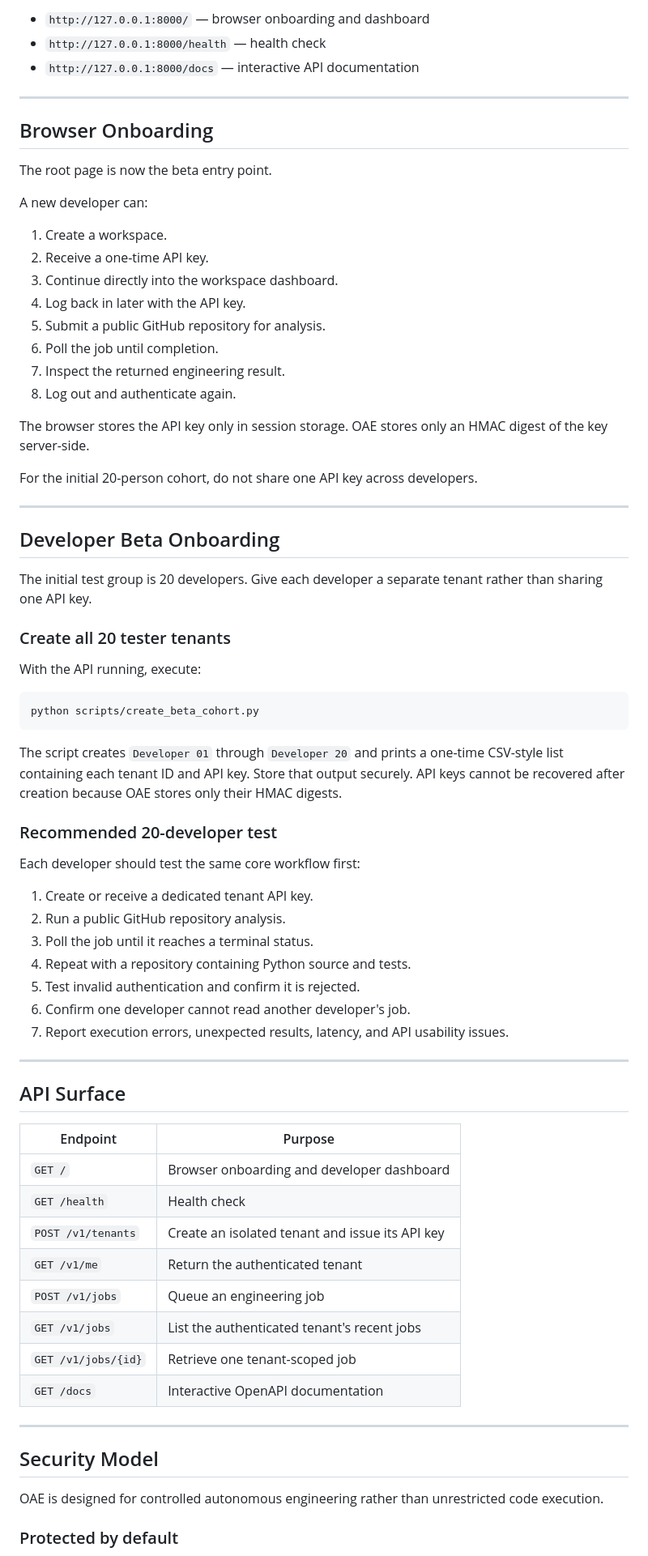
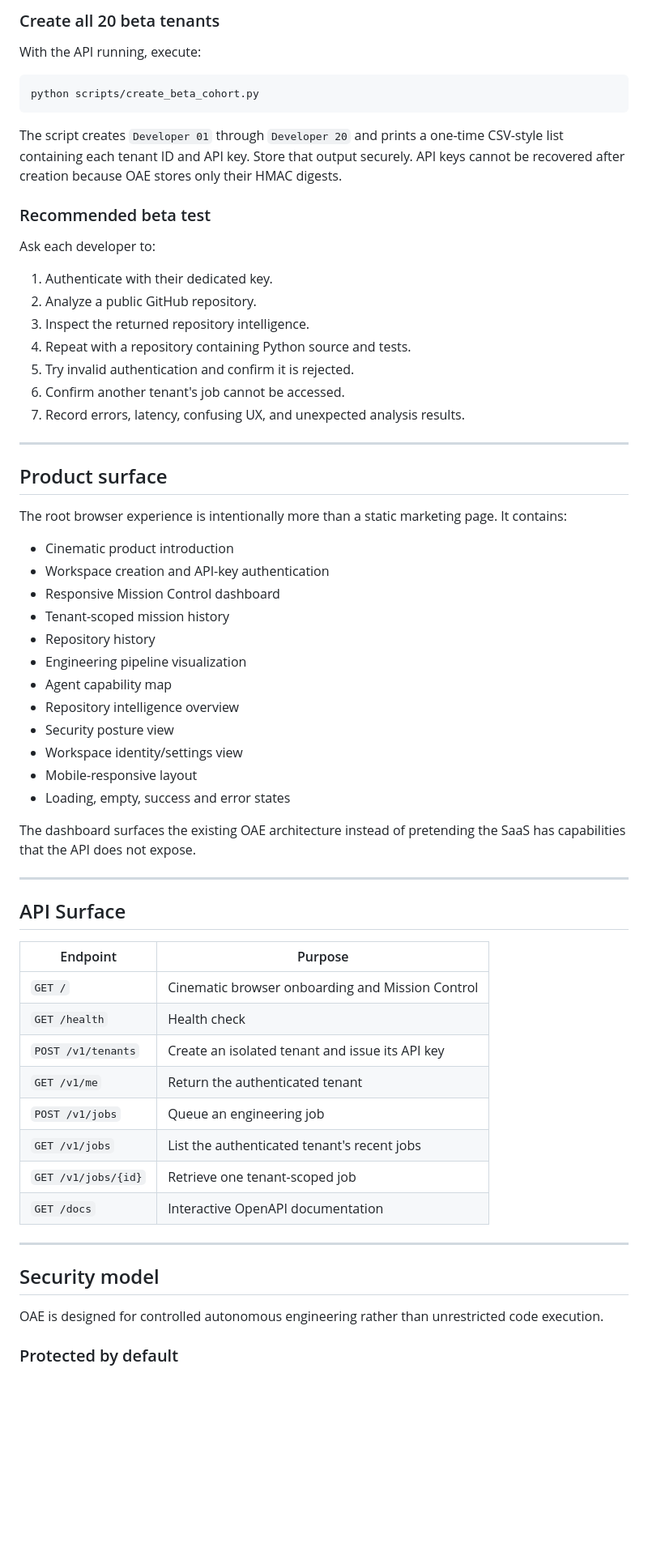
Before and after one commit to Olori24/oae-core, a Markdown page: README.md, the part around one of its changes. Shown at 81% size. GitHub-like rendering; blank space fills up the shorter version.

```diff
--- a/README.md
+++ b/README.md
@@ -76,35 +65,4 @@ Open:
-- `http://127.0.0.1:8000/` — browser onboarding and dashboard
-- `http://127.0.0.1:8000/health` — health check
-- `http://127.0.0.1:8000/docs` — interactive API documentation
-
----
-
-## Browser Onboarding
-
-The root page is now the beta entry point.
-
-A new developer can:
-
-1. Create a workspace.
-2. Receive a one-time API key.
-3. Continue directly into the workspace dashboard.
-4. Log back in later with the API key.
-5. Submit a public GitHub repository for analysis.
-6. Poll the job until completion.
-7. Inspect the returned engineering result.
-8. Log out and authenticate again.
-
-The browser stores the API key only in session storage. OAE stores only an HMAC digest of the key server-side.
-
-For the initial 20-person cohort, do not share one API key across developers.
-
----
-
-## Developer Beta Onboarding
-
-The initial test group is 20 developers. Give each developer a separate tenant rather than sharing one API key.
-
-### Create all 20 tester tenants
+### Create all 20 beta tenants
 
 With the API running, execute:
 
@@ -114,17 +72,38 @@ python scripts/create_beta_cohort.py
 
 The script creates `Developer 01` through `Developer 20` and prints a one-time CSV-style list containing each tenant ID and API key. Store that output securely. API keys cannot be recovered after creation because OAE stores only their HMAC digests.
 
-### Recommended 20-developer test
+### Recommended beta test
 
-Each developer should test the same core workflow first:
+Ask each developer to:
 
-1. Create or receive a dedicated tenant API key.
-2. Run a public GitHub repository analysis.
-3. Poll the job until it reaches a terminal status.
+1. Authenticate with their dedicated key.
+2. Analyze a public GitHub repository.
+3. Inspect the returned repository intelligence.
 4. Repeat with a repository containing Python source and tests.
-5. Test invalid authentication and confirm it is rejected.
-6. Confirm one developer cannot read another developer's job.
-7. Report execution errors, unexpected results, latency, and API usability issues.
+5. Try invalid authentication and confirm it is rejected.
+6. Confirm another tenant's job cannot be accessed.
+7. Record errors, latency, confusing UX, and unexpected analysis results.
+
+---
+
+## Product surface
+
+The root browser experience is intentionally more than a static marketing page. It contains:
+
+- Cinematic product introduction
+- Workspace creation and API-key authentication
+- Responsive Mission Control dashboard
+- Tenant-scoped mission history
+- Repository history
+- Engineering pipeline visualization
+- Agent capability map
+- Repository intelligence overview
+- Security posture view
+- Workspace identity/settings view
+- Mobile-responsive layout
+- Loading, empty, success and error states
+
+The dashboard surfaces the existing OAE architecture instead of pretending the SaaS has capabilities that the API does not expose.
 
 ---
 
@@ -132,7 +111,7 @@ Each developer should test the same core workflow first:
 
 | Endpoint | Purpose |
 |---|---|
-| `GET /` | Browser onboarding and developer dashboard |
+| `GET /` | Cinematic browser onboarding and Mission Control |
 | `GET /health` | Health check |
 | `POST /v1/tenants` | Create an isolated tenant and issue its API key |
 | `GET /v1/me` | Return the authenticated tenant |
@@ -143,7 +122,7 @@ Each developer should test the same core workflow first:
 
 ---
 
-## Security Model
+## Security model
 
 OAE is designed for controlled autonomous engineering rather than unrestricted code execution.
 
```
Also changed, not shown: other parts of README.md (+98 -59 lines).
